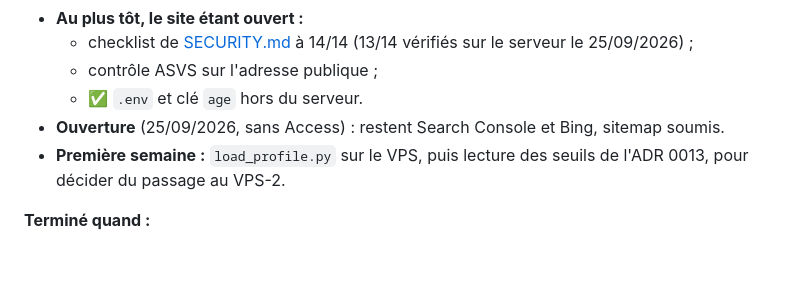
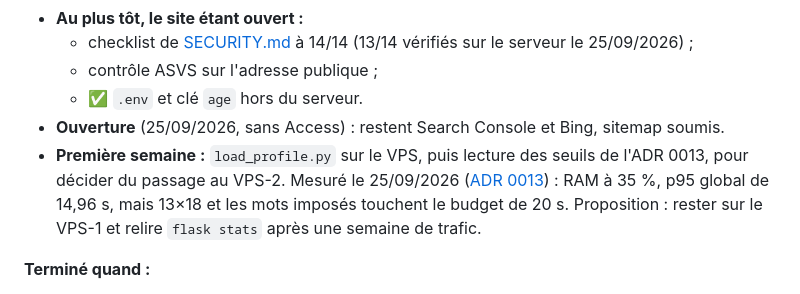
Before and after one commit to maximefd/terminator-app, a Markdown page: docs/ROADMAP.md, the part around the change. Drawn GitHub-style; blank space fills up the shorter version.

```diff
--- a/docs/ROADMAP.md
+++ b/docs/ROADMAP.md
@@ -357,7 +357,7 @@ contrat de l'[ADR 0007](adr/0007-contrat-de-generation.md) restant à implément
   - contrôle ASVS sur l'adresse publique ;
   - ✅ `.env` et clé `age` hors du serveur.
 - **Ouverture** (25/09/2026, sans Access) : restent Search Console et Bing, sitemap soumis.
-- **Première semaine :** `load_profile.py` sur le VPS, puis lecture des seuils de l'ADR 0013, pour décider du passage au VPS-2.
+- **Première semaine :** `load_profile.py` sur le VPS, puis lecture des seuils de l'ADR 0013, pour décider du passage au VPS-2. Mesuré le 25/09/2026 ([ADR 0013](adr/0013-cible-hebergement-production.md)) : RAM à 35 %, p95 global de 14,96 s, mais 13×18 et les mots imposés touchent le budget de 20 s. Proposition : rester sur le VPS-1 et relire `flask stats` après une semaine de trafic.
 
 **Terminé quand :**
 - le site est ouvert sur son domaine ;
```
Also changed, not shown: CHANGELOG.md (+4 -0 lines), docs/adr/0013-cible-hebergement-production.md (+20 -0 lines).
